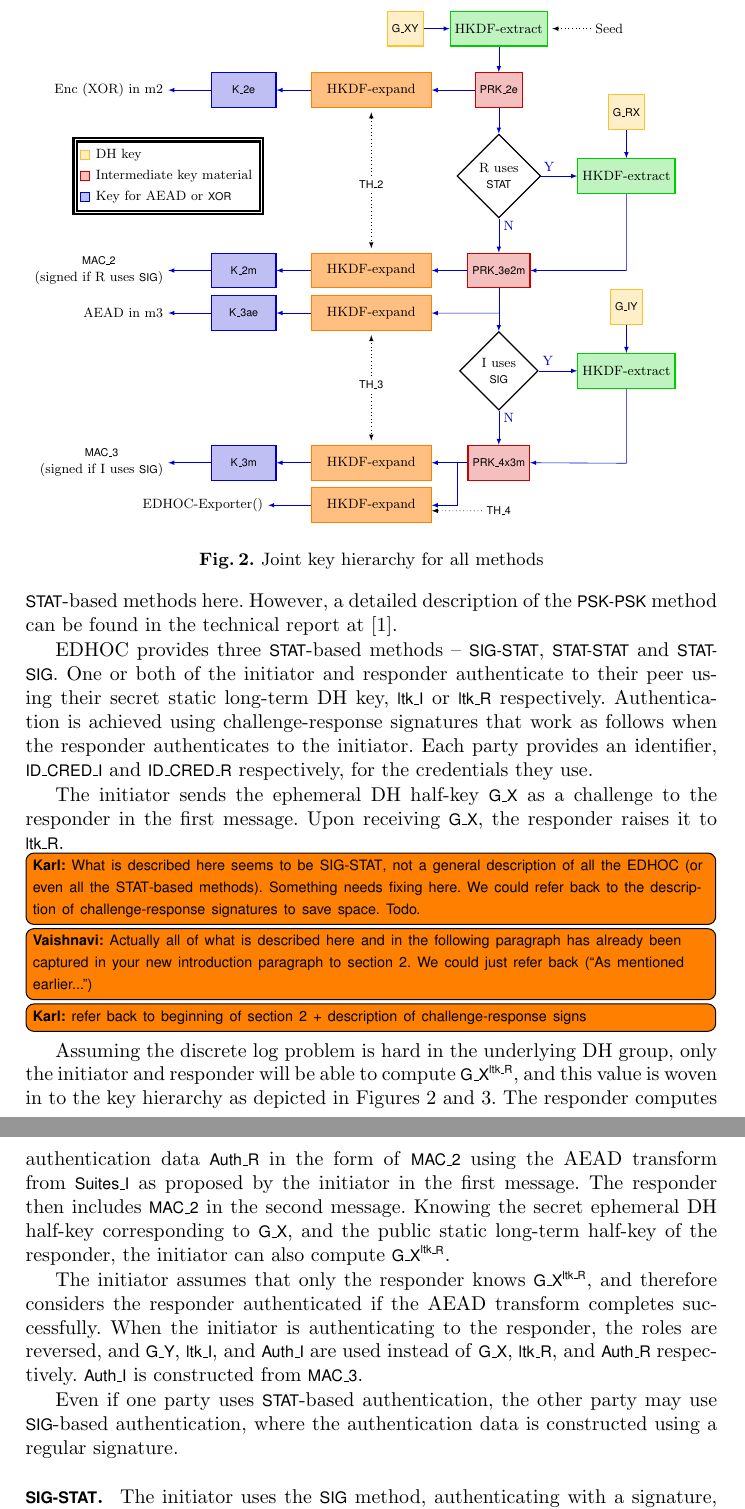
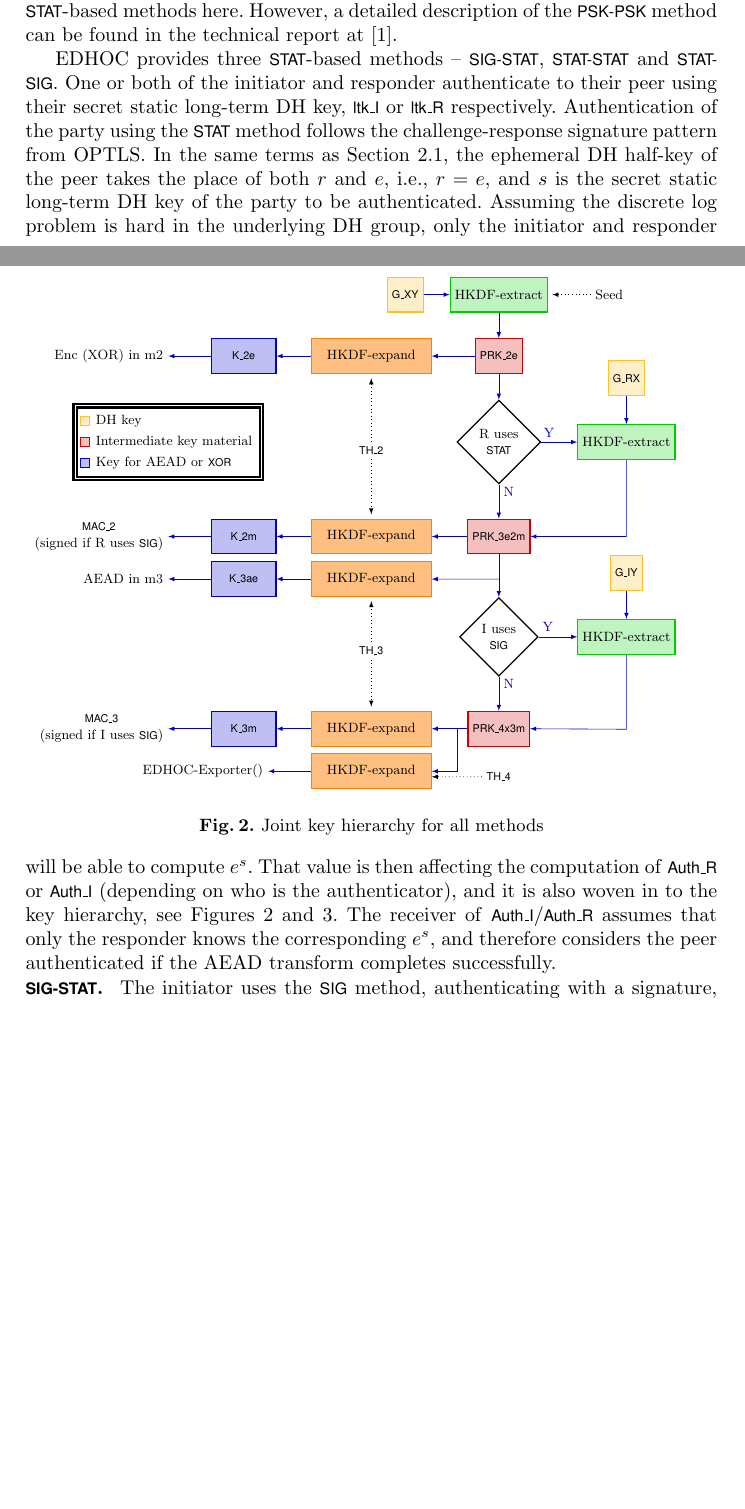
Before and after one commit to hoheinzollern/EDHOC-Verification, a LaTeX paper (models/edhoc/draftedhoc-20200301/report/main.tex, which reads models/edhoc/draftedhoc-20200301/report/edhocProtocol.tex): two parts of pages 6 and 7 of 22 before the commit and two parts of pages 5 and 6 of 21 after it, joined at a grey line, cut so that both start at the same text, the shorter picture padded with empty space. Compiled offline with pdfLaTeX.

Commit message:
[fix] cleanup of APs and notes

```diff
--- a/models/edhoc/draftedhoc-20200301/report/edhocProtocol.tex
+++ b/models/edhoc/draftedhoc-20200301/report/edhocProtocol.tex
@@ -379,60 +370,24 @@ technical report at~\cite{edhocTamarinRepo}.
 One or both of the initiator and responder authenticate to their peer using
 their secret static long-term DH key, \mLtki{} or \mLtkr{} respectively.
 %
-Authentication is achieved using challenge-response signatures that work as
-follows when the responder authenticates to the initiator.
+Authentication of the party using the \mStat{} method follows the
+challenge-response signature pattern from \mOptls.
 %
-Each party provides an identifier, \mIdcredi{} and \mIdcredr{} respectively,
-for the credentials they use.
-%
-
-The initiator sends the ephemeral DH half-key \mGx{} as a challenge to the
-responder in the first message.
-%
-%To save bandwidth,  sent in the first message also serves as challenge.
-%
-Upon receiving \mGx{}, the responder raises it to \mLtkr{}.
-\knote{What is described here seems to be
-    \mSigStat{}, not a general description of all the \mEdhoc{} (or even all the
-    \mStat{}-based methods). Something needs fixing here. We could refer back to
-    the description of challenge-response signatures to save space.
-    Todo.
-}
-\vnote{Actually all of what is described here and in the following paragraph has already been captured in your new introduction paragraph to section 2. We could just refer back (``As mentioned earlier...'')}
-\knote{refer back to beginning of section 2 + description of challenge-response
-signs}
+In the same terms as Section~\ref{sec:optls}, the ephemeral DH half-key of the
+peer takes the place of both $r$ and $e$, i.e., $r=e$, and $s$ is the secret
+static long-term DH key of the party to be authenticated.
 %
 Assuming the discrete log problem is hard in the underlying DH group,
-only the initiator and responder will be able to compute $\mGx{}^\mLtkr{}$,
-and this value is woven in to the key hierarchy as depicted in
+only the initiator and responder will be able to compute $e^s$.
+%
+That value is then affecting the computation of \mAuthr{} or \mAuthi{}
+(depending on who is the authenticator), and it is also
+woven in to the key hierarchy, see
 Figures~\ref{fig:kdfdiagram} and \ref{fig:edhocsigstat}.
 %
-The responder computes authentication data \mAuthr{} in the form of \mMactwo{}
-using the \mAead{} transform from \mSuites{} as proposed by the
-initiator in the first message.
-%
-The responder then includes \mMactwo{} in the second message.
-%
-Knowing the secret ephemeral DH half-key corresponding to \mGx{}, and the public
-static long-term half-key of the responder, the initiator can also
-compute $\mGx{}^\mLtkr{}$.
-
-%
-The initiator assumes that only the responder knows $\mGx{}^\mLtkr{}$, and
-therefore considers the responder authenticated if the \mAead{} transform
-completes successfully.
-%
-When the initiator is authenticating to the responder, the roles are reversed,
-and \mGy, \mLtki, and \mAuthi{} are used instead of \mGx, \mLtkr, and \mAuthr{}
-respectively.
-%\mGy{} takes the place of \mGx{}, \mLtki{} that of \mLtkr{}, and \mAuthi{}
-%that of \mAuthr{}.
-\mAuthi{} is constructed from \mMacthree{}.
-%
-
-Even if one party uses \mStat{}-based authentication, the
-other party may use \mSig{}-based authentication, where the authentication data
-is constructed using a regular signature. \\
+The receiver of \mAuthi{}/\mAuthr{} assumes that only the responder knows
+the corresponding $e^s$, and therefore considers the peer authenticated if
+the \mAead{} transform completes successfully.
 %
 %In contrast to the \mPskPsk{} method, in \mStat{}-based methods, each party provides an identifier, \mIdcredi{} and \mIdcredr{} respectively, for the credentials they use.
 %
```
Also changed, not shown: models/edhoc/draftedhoc-20200301/report/main.tex (+11 -47 lines), models/edhoc/draftedhoc-20200301/report/edhocProtocol.tex (33 more changed lines).
